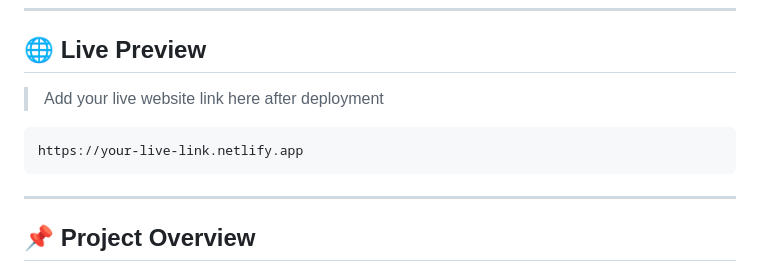
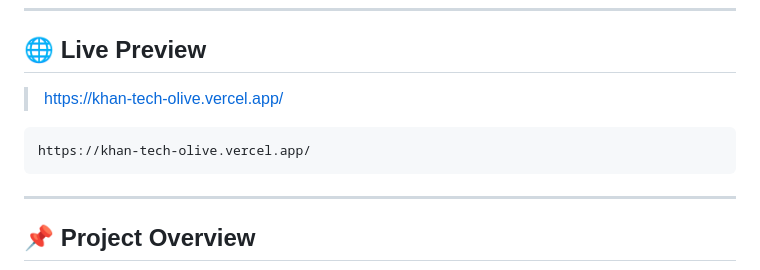
Before and after one commit to muhammadrazasajjad6-sketch/Khan-Tech, a Markdown page: README.md, the part around the change. Drawn GitHub-style.

````diff
--- a/README.md
+++ b/README.md
@@ -7,10 +7,10 @@ This project is designed to look and feel like a **high-end digital agency websi
 ---
 
 ## 🌐 Live Preview
-> Add your live website link here after deployment
+> https://khan-tech-olive.vercel.app/
 
 ```bash
-https://your-live-link.netlify.app
+https://khan-tech-olive.vercel.app/
 ```
 
 ---
````
